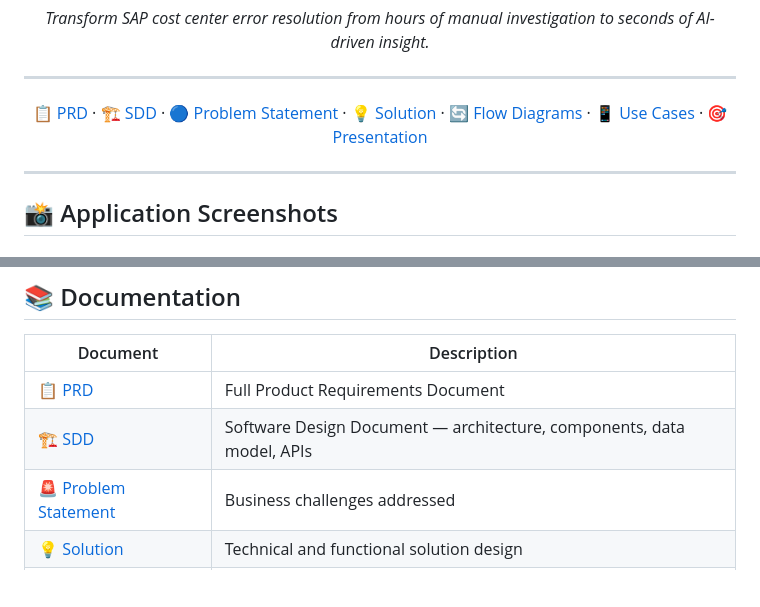
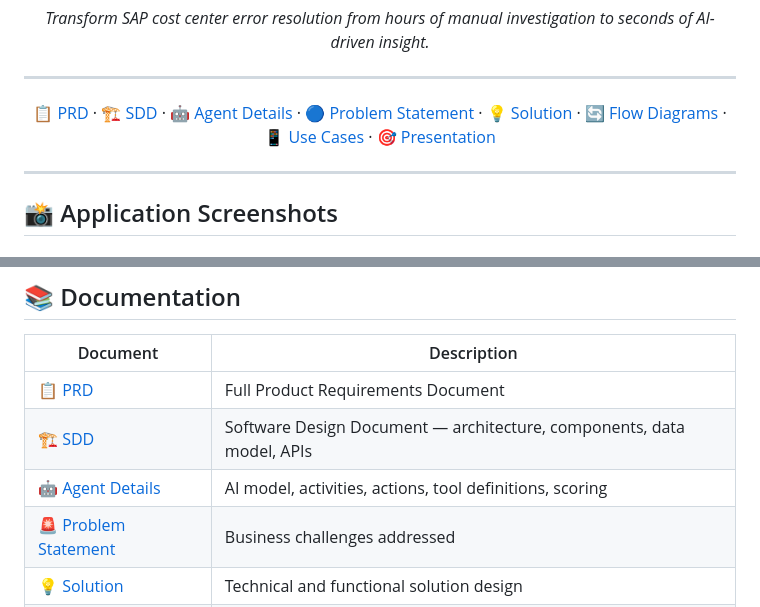
Before and after one commit to Puthadi/CORA_V2_1, a Markdown page: README.md, 2 parts joined by grey strips. Rendered like a GitHub page; blank space fills up the shorter version.

```diff
--- a/README.md
+++ b/README.md
@@ -17,7 +17,7 @@
 
 ---
 
-[📋 PRD](docs/PRD.md) · [🏗 SDD](docs/SDD.md) · [🔵 Problem Statement](docs/PROBLEM_STATEMENT.md) · [💡 Solution](docs/SOLUTION.md) · [🔄 Flow Diagrams](docs/FLOW_DIAGRAMS.md) · [📱 Use Cases](docs/USE_CASES.md) · [🎯 Presentation](docs/END_USER_PRESENTATION.md)
+[📋 PRD](docs/PRD.md) · [🏗 SDD](docs/SDD.md) · [🤖 Agent Details](docs/AGENT_DETAILS.md) · [🔵 Problem Statement](docs/PROBLEM_STATEMENT.md) · [💡 Solution](docs/SOLUTION.md) · [🔄 Flow Diagrams](docs/FLOW_DIAGRAMS.md) · [📱 Use Cases](docs/USE_CASES.md) · [🎯 Presentation](docs/END_USER_PRESENTATION.md)
 
 </div>
 
@@ -358,6 +358,7 @@ ProxyType:      OnPremise   ← requires Cloud Connector
 |----------|-------------|
 | [📋 PRD](docs/PRD.md) | Full Product Requirements Document |
 | [🏗 SDD](docs/SDD.md) | Software Design Document — architecture, components, data model, APIs |
+| [🤖 Agent Details](docs/AGENT_DETAILS.md) | AI model, activities, actions, tool definitions, scoring |
 | [🚨 Problem Statement](docs/PROBLEM_STATEMENT.md) | Business challenges addressed |
 | [💡 Solution](docs/SOLUTION.md) | Technical and functional solution design |
 | [🔄 Flow Diagrams](docs/FLOW_DIAGRAMS.md) | Architecture, data flow, and process diagrams |
```
Also changed, not shown: docs/AGENT_DETAILS.md (added, +517 -0 lines).
